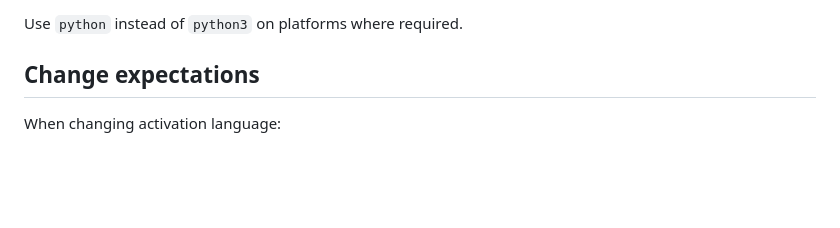
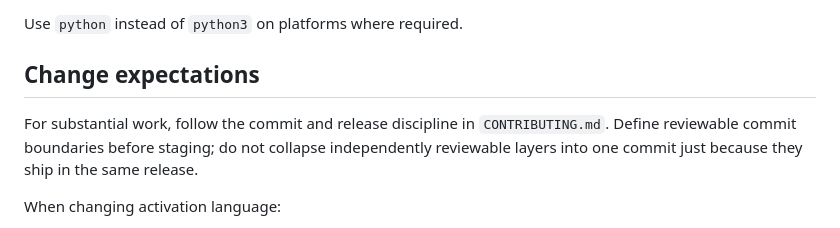
Before and after one commit to 5p00kyy/oneshot, a Markdown page: AGENTS.md, the part around the change. GitHub-like rendering; blank space fills up the shorter version.

```diff
--- a/AGENTS.md
+++ b/AGENTS.md
@@ -78,6 +78,11 @@ Use `python` instead of `python3` on platforms where required.
 
 ## Change expectations
 
+For substantial work, follow the commit and release discipline in
+`CONTRIBUTING.md`. Define reviewable commit boundaries before staging; do not
+collapse independently reviewable layers into one commit just because they ship
+in the same release.
+
 When changing activation language:
 
 - Add or update trigger cases in `skills/oneshot/evals/trigger-evals.json`.
```
Also changed, not shown: CONTRIBUTING.md (+18 -0 lines).
